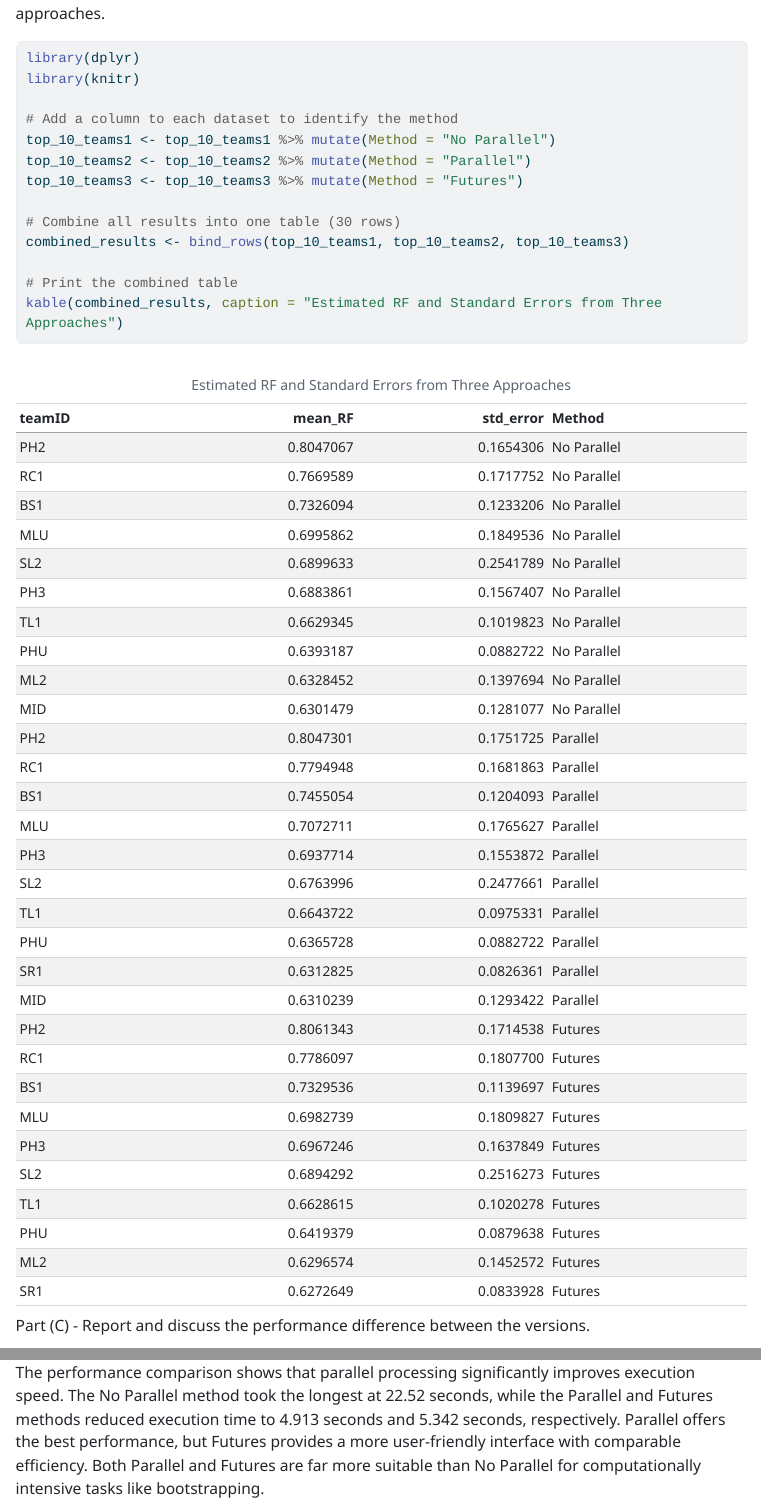
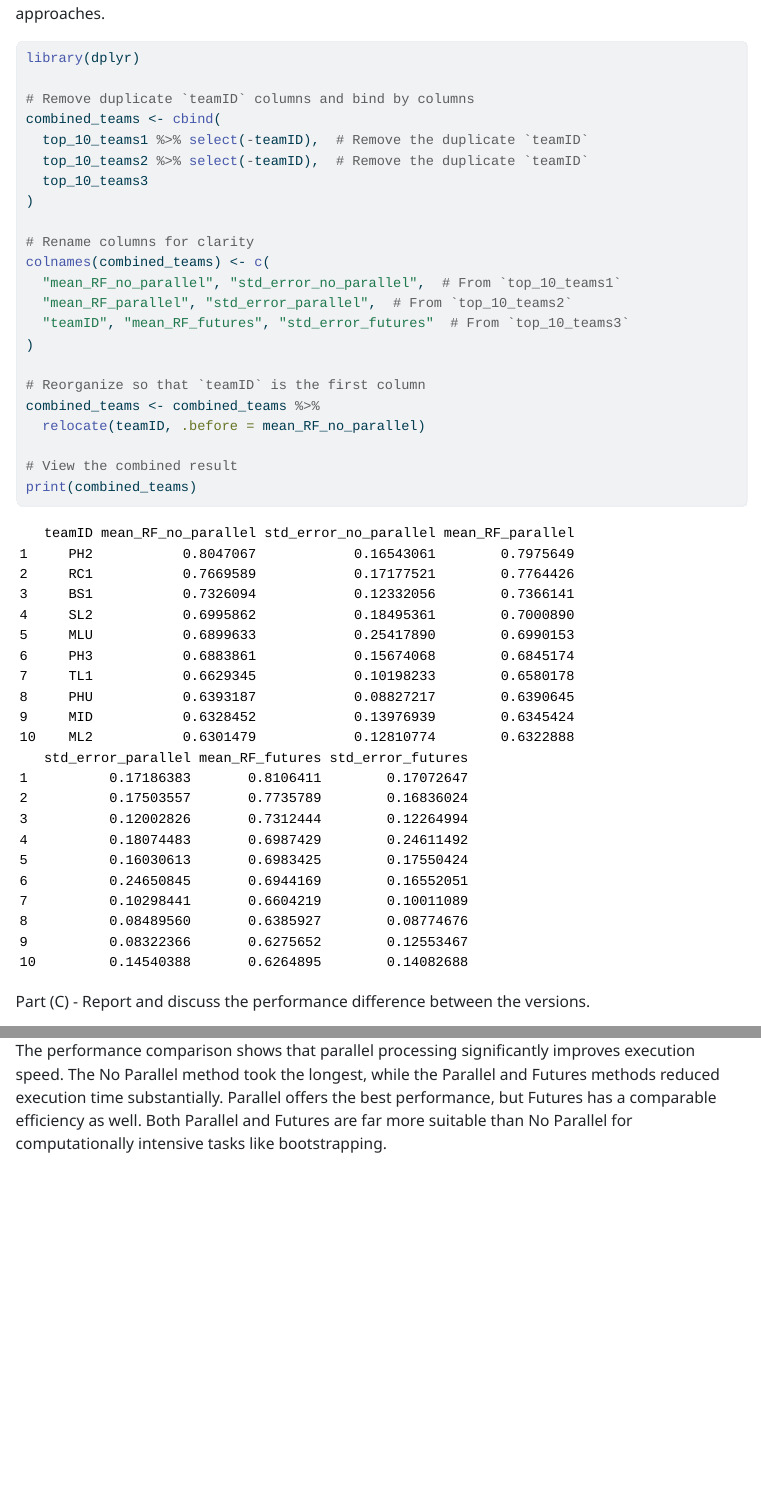
Before and after one commit to VAweng02/STATS-506, a Quarto document (HW6/hw6.qmd): the page in a window 1100 px wide, from 4250 px down, and a second part further down, joined at a grey line. The pictures show the output file HW6/hw6.html that the author committed with the source, opened offline; long lines of code are wrapped.

Commit message:
finished hw6

````diff
--- a/HW6/hw6.qmd
+++ b/HW6/hw6.qmd
@@ -149,18 +149,28 @@ print(top_10_teams3)
 Part (B) - Generate a table showing the estimated RF and associated standard errors from the three approaches.
 ```{r}
 library(dplyr)
-library(knitr)
 
-# Add a column to each dataset to identify the method
-top_10_teams1 <- top_10_teams1 %>% mutate(Method = "No Parallel")
-top_10_teams2 <- top_10_teams2 %>% mutate(Method = "Parallel")
-top_10_teams3 <- top_10_teams3 %>% mutate(Method = "Futures")
+# Remove duplicate `teamID` columns and bind by columns
+combined_teams <- cbind(
+  top_10_teams1 %>% select(-teamID),  # Remove the duplicate `teamID`
+  top_10_teams2 %>% select(-teamID),  # Remove the duplicate `teamID`
+  top_10_teams3
+)
 
-# Combine all results into one table (30 rows)
-combined_results <- bind_rows(top_10_teams1, top_10_teams2, top_10_teams3)
+# Rename columns for clarity
+colnames(combined_teams) <- c(
+  "mean_RF_no_parallel", "std_error_no_parallel",  # From `top_10_teams1`
+  "mean_RF_parallel", "std_error_parallel",  # From `top_10_teams2`
+  "teamID", "mean_RF_futures", "std_error_futures"  # From `top_10_teams3`
+)
 
-# Print the combined table
-kable(combined_results, caption = "Estimated RF and Standard Errors from Three Approaches")
+# Reorganize so that `teamID` is the first column
+combined_teams <- combined_teams %>%
+  relocate(teamID, .before = mean_RF_no_parallel)
+
+# View the combined result
+print(combined_teams)
+
 ```
 
 
@@ -174,4 +184,4 @@ time_table <- data.frame(
 )
 print(time_table)
 ```
-The performance comparison shows that parallel processing significantly improves execution speed. The No Parallel method took the longest at 22.52 seconds, while the Parallel and Futures methods reduced execution time to 4.913 seconds and 5.342 seconds, respectively. Parallel offers the best performance, but Futures provides a more user-friendly interface with comparable efficiency. Both Parallel and Futures are far more suitable than No Parallel for computationally intensive tasks like bootstrapping.
+The performance comparison shows that parallel processing significantly improves execution speed. The No Parallel method took the longest, while the Parallel and Futures methods reduced execution time substantially. Parallel offers the best performance, but Futures has a comparable efficiency as well. Both Parallel and Futures are far more suitable than No Parallel for computationally intensive tasks like bootstrapping.
````
Also changed, not shown: HW6/hw6.html.
